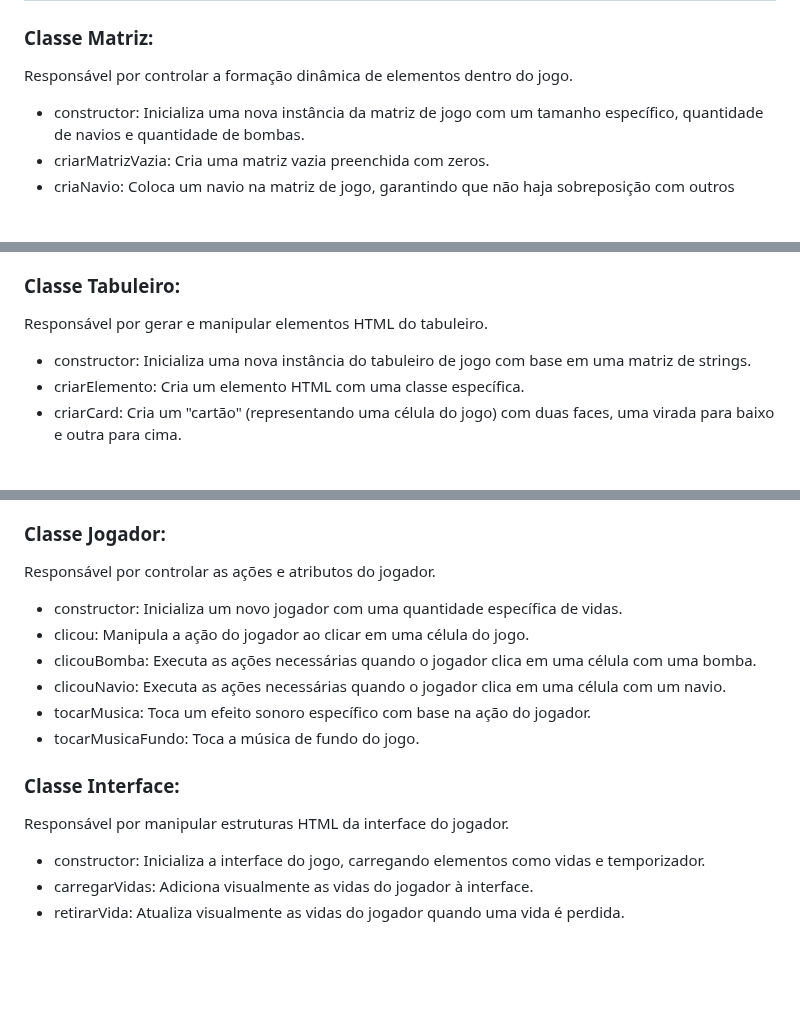
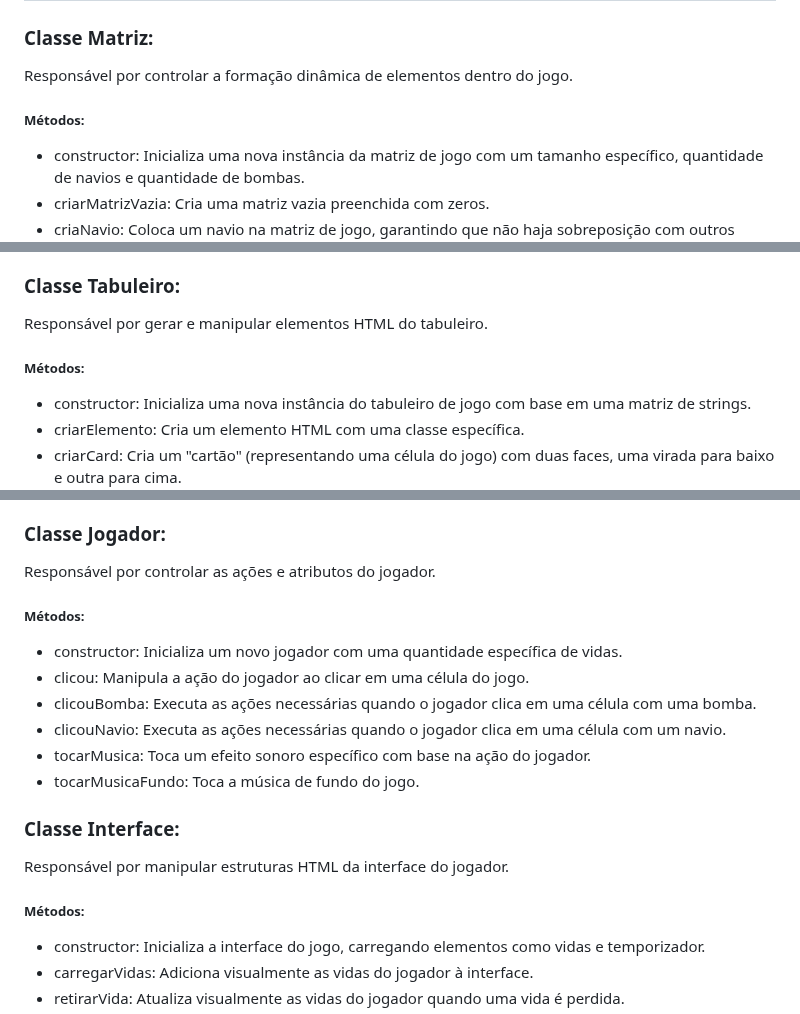
Before and after one commit to AntonyHaro/batalha-naval, a Markdown page: README.md, 3 parts joined by grey strips. Drawn GitHub-style; blank space fills up the shorter version.

```diff
--- a/README.md
+++ b/README.md
@@ -2,6 +2,7 @@
 
 ### Classe Matriz:
 Responsável por controlar a formação dinâmica de elementos dentro do jogo.
+##### Métodos:
 - constructor: Inicializa uma nova instância da matriz de jogo com um tamanho específico, quantidade de navios e quantidade de bombas.
 - criarMatrizVazia: Cria uma matriz vazia preenchida com zeros.
 - criaNavio: Coloca um navio na matriz de jogo, garantindo que não haja sobreposição com outros navios ou elementos.
@@ -12,6 +13,7 @@ Responsável por controlar a formação dinâmica de elementos dentro do jogo.
 
 ### Classe Tabuleiro:
 Responsável por gerar e manipular elementos HTML do tabuleiro.
+##### Métodos:
 - constructor: Inicializa uma nova instância do tabuleiro de jogo com base em uma matriz de strings.
 - criarElemento: Cria um elemento HTML com uma classe específica.
 - criarCard: Cria um "cartão" (representando uma célula do jogo) com duas faces, uma virada para baixo e outra para cima.
@@ -29,6 +31,7 @@ Responsável por gerar e manipular elementos HTML do tabuleiro.
 
 ### Classe Jogador:
 Responsável por controlar as ações e atributos do jogador.
+##### Métodos:
 - constructor: Inicializa um novo jogador com uma quantidade específica de vidas.
 - clicou: Manipula a ação do jogador ao clicar em uma célula do jogo.
 - clicouBomba: Executa as ações necessárias quando o jogador clica em uma célula com uma bomba.
@@ -38,6 +41,7 @@ Responsável por controlar as ações e atributos do jogador.
 
 ### Classe Interface:
 Responsável por manipular estruturas HTML da interface do jogador.
+##### Métodos:
 - constructor: Inicializa a interface do jogo, carregando elementos como vidas e temporizador.
 - carregarVidas: Adiciona visualmente as vidas do jogador à interface.
 - retirarVida: Atualiza visualmente as vidas do jogador quando uma vida é perdida.
```
